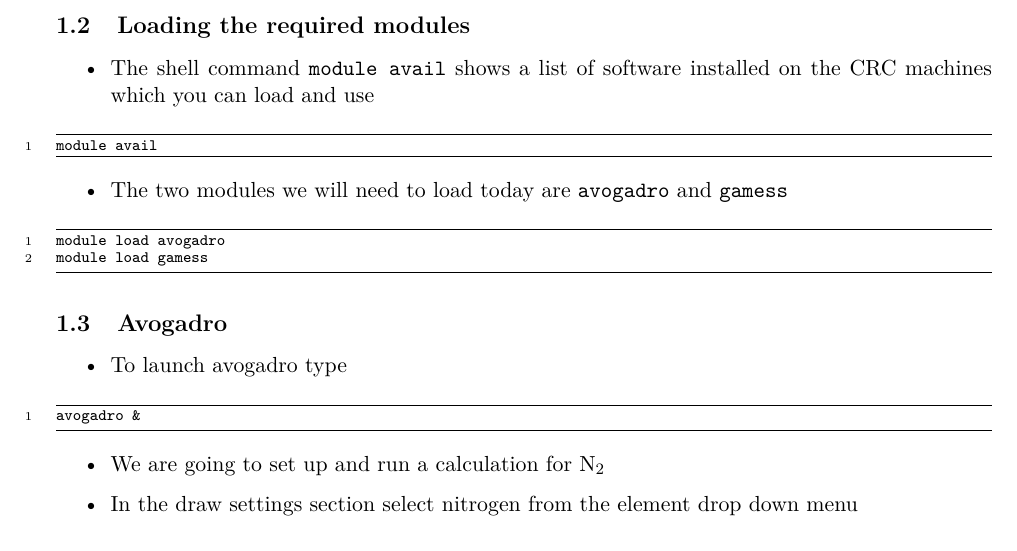
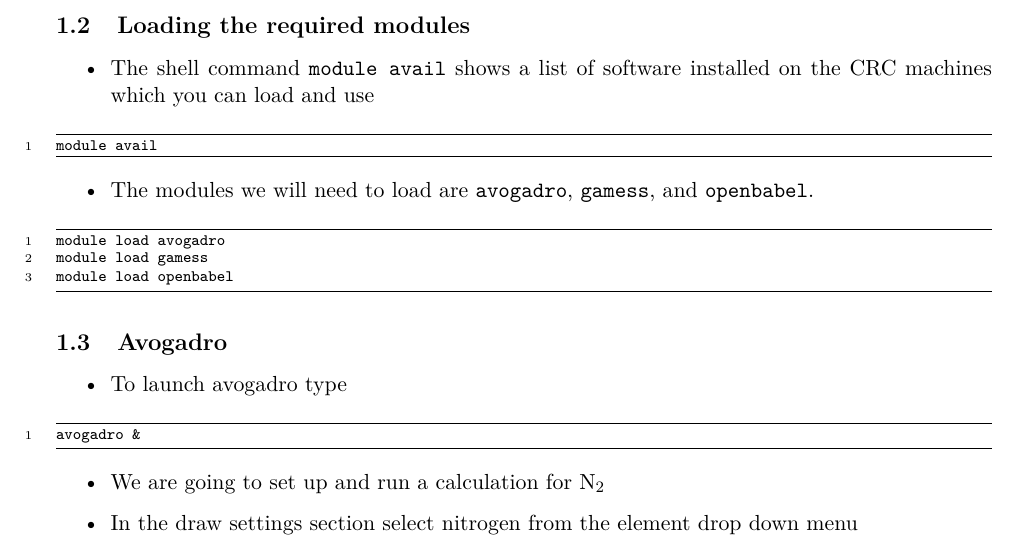
Before and after one commit to wfschneidergroup/computational-chemistry, a LaTeX document (Lab2/lab2.tex): part of page 1 of 3, cut so that both start at the same text. Compiled offline with pdfLaTeX.

Commit message:
add module load openbabel

```diff
--- a/Lab2/lab2.tex
+++ b/Lab2/lab2.tex
@@ -73,12 +73,13 @@
 
 
 \begin{itemize}
-\item The two modules we will need to load today are \verb~avogadro~ and \verb~gamess~
+\item The modules we will need to load are \verb~avogadro~, \verb~gamess~, and \verb~openbabel~.
 \end{itemize}
 
 \begin{minted}[frame=lines,fontsize=\scriptsize,linenos]{sh}
 module load avogadro
 module load gamess
+module load openbabel
 \end{minted}
 
 \subsection{Avogadro}
```
Also changed, not shown: HW3/HW3_Sp15.tex (+2 -2 lines), HW3/HW3_Sp15.pdf, Lab2/lab2.pdf, Lab2/lab2.tex (2 more changed lines), 2 other files.
